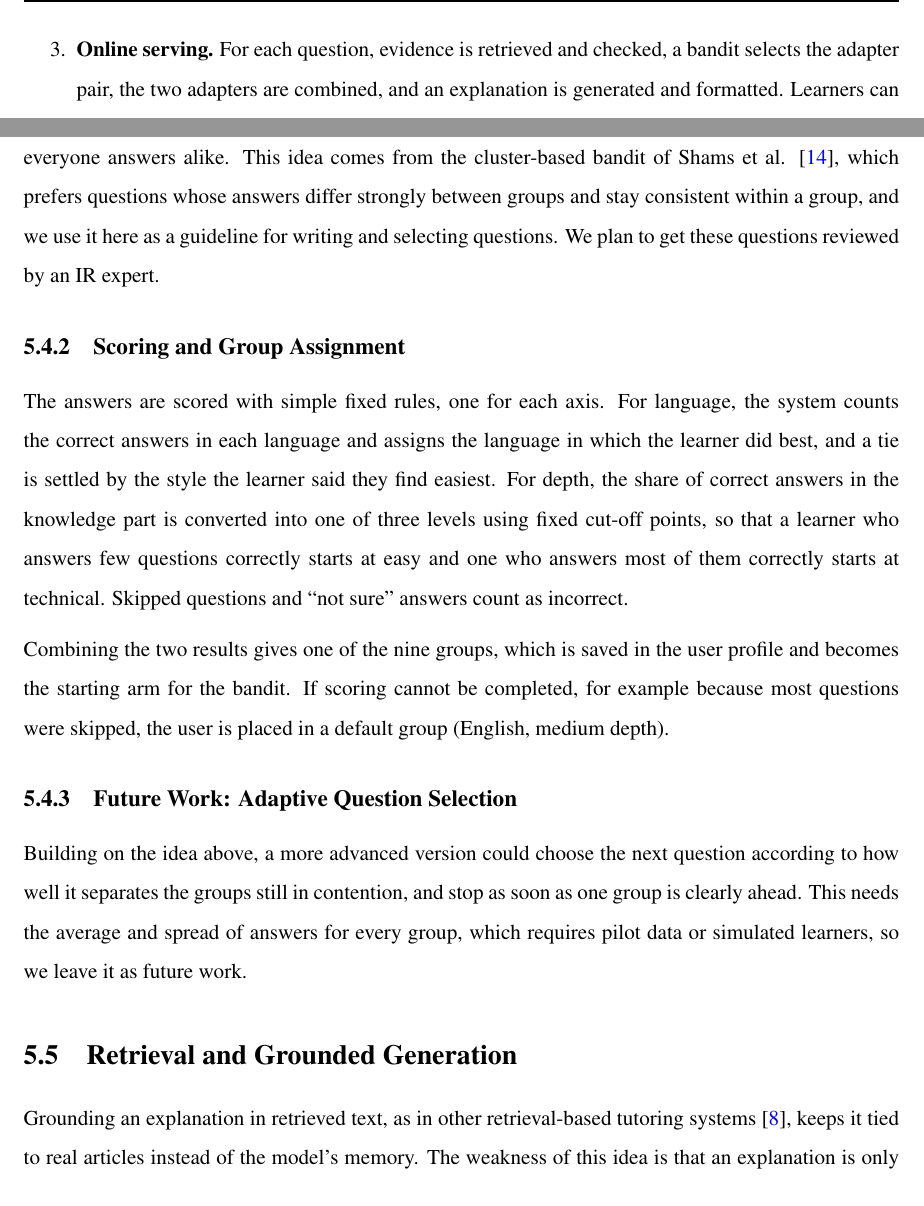
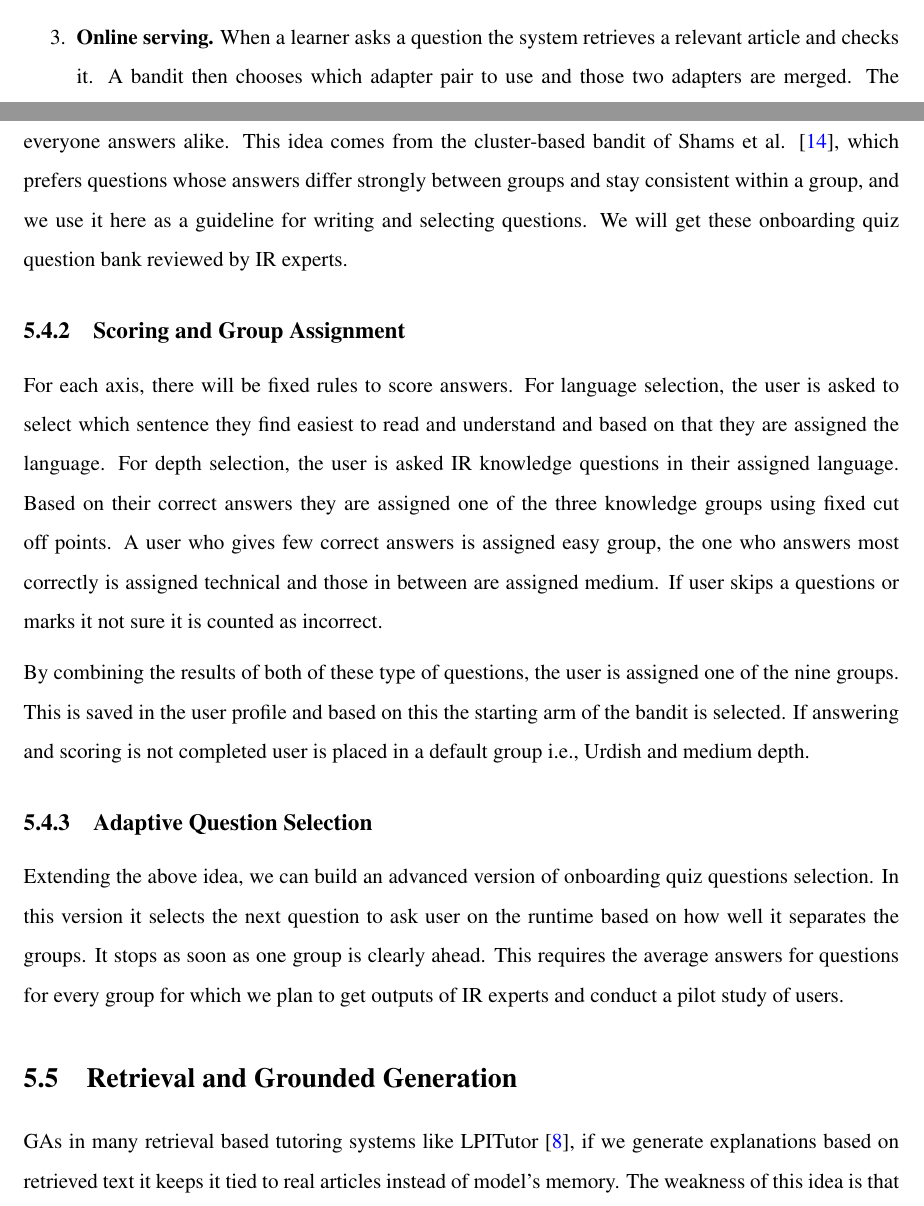
Before and after one commit to Mibrahim0941/DiploMind, a LaTeX thesis (F26-172/main.tex): two parts of pages 65 and 69 of 99 before the commit and two parts of pages 64 and 69 of 99 after it, joined at a grey line, cut at the place of the change. Compiled offline with pdfLaTeX.

Commit message:
chap 5 update

```diff
--- a/F26-172/main.tex
+++ b/F26-172/main.tex
@@ -1456,8 +1456,8 @@ The approach has four stages, shown in Figure~\ref{fig:overview}.
 \begin{enumerate}
   \item \textbf{Offline preparation.} News and international relations (IR) articles are collected and cleaned, a knowledge base is built, and the training data for the language and depth adapters and the quiz bank are prepared.
   \item \textbf{Cold start.} A short onboarding quiz places each new user into one of nine groups (three languages times three depths), which gives a sensible starting point before anything is known about the user.
-  \item \textbf{Online serving.} For each question, evidence is retrieved and checked, a bandit selects the adapter pair, the two adapters are combined, and an explanation is generated and formatted. Learners can also upload a document, or ask for web research.
-  \item \textbf{Feedback and improvement.} After a short post-explanation quiz, the system turns the learner's result into a reward. This reward is used in three ways. It immediately updates the bandit, so the next adapter choice improves (the fast loop). It helps the drift monitor spot learners who were placed in the wrong group and move them to a better one. It is also saved, so the adapters themselves can be improved later in batches (the slow loop).
+  \item \textbf{Online serving.} When a learner asks a question the system retrieves a relevant article and checks it. A bandit then chooses which adapter pair to use and those two adapters are merged. The merged model writes the explanation which is then formatted and displayed to user. Learners can also upload a document, or ask for web research.
+  \item \textbf{Feedback and improvement.} Once the learner has read some explanations they take a short quiz, and the quiz score becomes a reward. This reward is used in three ways. First, it updates the bandit immediately so it makes a better adapter choice next time (the fast loop). Second, drift monitor uses it to spot learners who were placed in the wrong group and moves them to a better one that better suits them. It is also saved, so the adapters themselves can be improved later in batches (the slow loop).
 \end{enumerate}
 
 Keeping the two loops separate is deliberate. Choosing between existing adapter pairs is cheap and can happen after every quiz, whereas changing the adapters themselves is expensive and needs many results, so it is done in batches.
@@ -1559,19 +1559,19 @@ A new user has no history, so the system starts with a short onboarding quiz and
 \subsection{Question Design}
 The quiz has two parts, one for each axis: language comfort, and background knowledge of international relations. In the language part, the learner tells which style of text they find easiest to read. In the knowledge part, the learner answers questions about common terms (for example \emph{sanctions} or \emph{ceasefire}) and well-known events, in order of increasing difficulty. Every question has an ``I am not sure'' option.
 
-What matters most is that the questions separate the groups. Learners in the same group should give similar answers to a question, and learners in different groups should give clearly different answers on average. A question that everyone answers in the same way tells us nothing about where to place a learner, and a question that learners in the same group answer very differently is too unreliable to be useful. We therefore review the draft questions and replace those that are ambiguous or that nearly everyone answers alike. This idea comes from the cluster-based bandit of Shams et al. \cite{shams2021cluster}, which prefers questions whose answers differ strongly between groups and stay consistent within a group, and we use it here as a guideline for writing and selecting questions. We plan to get these questions reviewed by an IR expert.
+What matters most is that the questions separate the groups. Learners in the same group should give similar answers to a question, and learners in different groups should give clearly different answers on average. A question that everyone answers in the same way tells us nothing about where to place a learner, and a question that learners in the same group answer very differently is too unreliable to be useful. We therefore review the draft questions and replace those that are ambiguous or that nearly everyone answers alike. This idea comes from the cluster-based bandit of Shams et al. \cite{shams2021cluster}, which prefers questions whose answers differ strongly between groups and stay consistent within a group, and we use it here as a guideline for writing and selecting questions. We will get these onboarding quiz question bank reviewed by IR experts.
 
 \subsection{Scoring and Group Assignment}
-The answers are scored with simple fixed rules, one for each axis. For language, the system counts the correct answers in each language and assigns the language in which the learner did best, and a tie is settled by the style the learner said they find easiest. For depth, the share of correct answers in the knowledge part is converted into one of three levels using fixed cut-off points, so that a learner who answers few questions correctly starts at easy and one who answers most of them correctly starts at technical. Skipped questions and ``not sure'' answers count as incorrect.
-
-Combining the two results gives one of the nine groups, which is saved in the user profile and becomes the starting arm for the bandit. If scoring cannot be completed, for example because most questions were skipped, the user is placed in a default group (English, medium depth).
-
-\subsection{Future Work: Adaptive Question Selection}
-Building on the idea above, a more advanced version could choose the next question according to how well it separates the groups still in contention, and stop as soon as one group is clearly ahead. This needs the average and spread of answers for every group, which requires pilot data or simulated learners, so we leave it as future work.
+For each axis, there will be fixed rules to score answers. For language selection, the user is asked to select which sentence they find easiest to read and understand and based on that they are assigned the language. For depth selection, the user is asked IR knowledge questions in their assigned language. Based on their correct answers they are assigned one of the three knowledge groups using fixed cut off points. A user who gives few correct answers is assigned easy group, the one who answers most correctly is assigned technical and those in between are assigned medium. If user skips a questions or marks it not sure it is counted as incorrect.
+
+By combining the results of both of these type of questions, the user is assigned one of the nine groups. This is saved in the user profile and based on this the starting arm of the bandit is selected. If answering and scoring is not completed user is placed in a default group i.e., Urdish and medium depth.
+
+\subsection{Adaptive Question Selection}
+Extending the above idea, we can build an advanced version of onboarding quiz questions selection. In this version it selects the next question to ask user on the runtime based on how well it separates the groups. It stops as soon as one group is clearly ahead. This requires the average answers for questions for every group for which we plan to get outputs of IR experts and conduct a pilot study of users.
 
 \section{Retrieval and Grounded Generation}
 \label{sec:retrieval}
-Grounding an explanation in retrieved text, as in other retrieval-based tutoring systems \cite{liu2025lpitutor}, keeps it tied to real articles instead of the model's memory. The weakness of this idea is that an explanation is only as good as the passages it is given. If the retrieved passages are off-topic or out of date, the model can still build a fluent but wrong answer on them. We plan to follow the structure of corrective retrieval augmented generation \cite{yan2024corrective}, in which the retrieved evidence is checked before it is used, and the system acts differently depending on how good that evidence is. Figure~\ref{fig:request} shows the three stages: retrieval, knowledge correction and generation. The structure is adapted from the corrective approach of Yan et al. \cite{yan2024corrective}.
+GAs in many retrieval based tutoring systems like LPITutor \cite{liu2025lpitutor}, if we generate explanations based on retrieved text it keeps it tied to real articles instead of model's memory. The weakness of this idea is that an explanation is only as good as the passages it is given. If the passages retrieved are out of date or off topic the model can write a response that sounds fluent but is wrong. To overcome this issue we plan to use the idea of corrective retrieval augmented generation (CRAG)  \cite{yan2024corrective}. In this, the retrieved article is checked before being used. The system's next action depends on the quality of retrieval. Figure~\ref{fig:request} shows the three stages: retrieval, knowledge correction and generation. The structure is adapted from the corrective approach of Yan et al. \cite{yan2024corrective}.
 
 \begin{figure}[!ht]
 \centering
```
Also changed, not shown: F26-172/main.tex (29 more changed lines).
